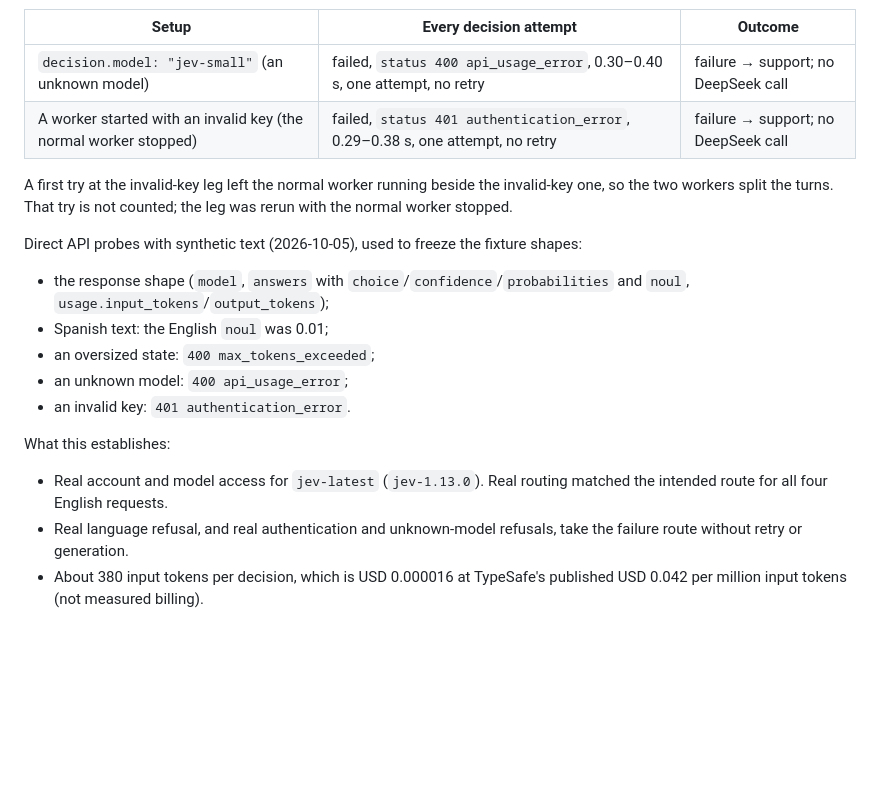
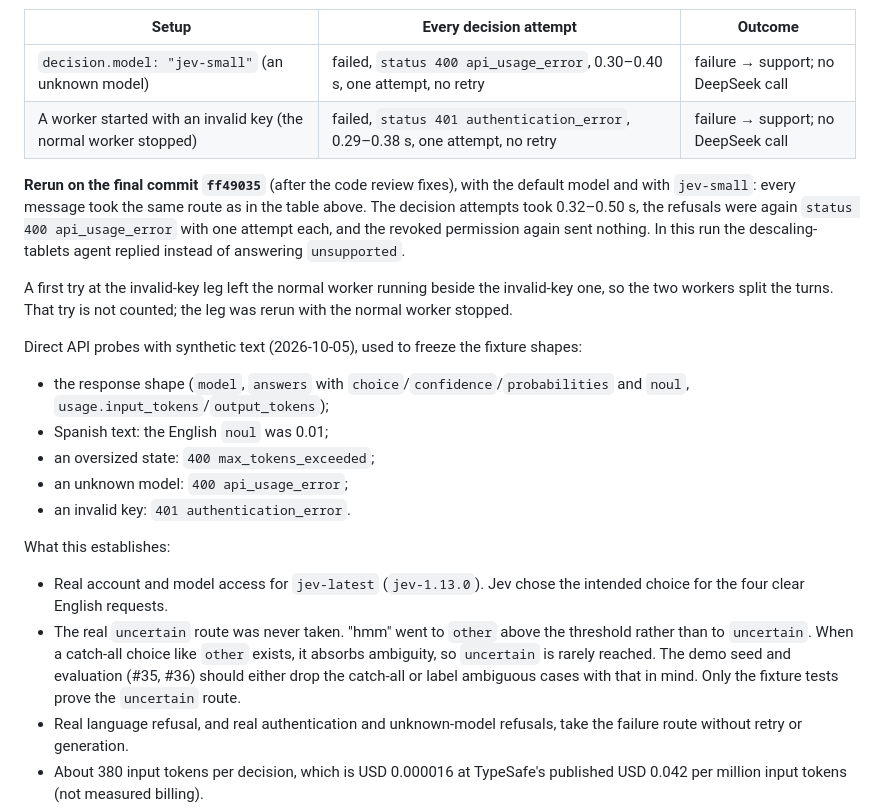
Before and after one commit to taufiq0205/custom-bot, a Markdown page: docs/validation-29.md, the part around the change. GitHub-like rendering; blank space fills up the shorter version.

Commit message:
docs: record the real Jev rerun on the final commit
Co-Authored-By: Claude Opus 5.5 <noreply@anthropic.com>

```diff
--- a/docs/validation-29.md
+++ b/docs/validation-29.md
@@ -75,6 +75,8 @@ Refusal legs, each the same six messages in a fresh Business:
 | `decision.model: "jev-small"` (an unknown model) | failed, `status 400 api_usage_error`, 0.30–0.40 s, one attempt, no retry | failure → support; no DeepSeek call |
 | A worker started with an invalid key (the normal worker stopped) | failed, `status 401 authentication_error`, 0.29–0.38 s, one attempt, no retry | failure → support; no DeepSeek call |
 
+**Rerun on the final commit `ff49035`** (after the code review fixes), with the default model and with `jev-small`: every message took the same route as in the table above. The decision attempts took 0.32–0.50 s, the refusals were again `status 400 api_usage_error` with one attempt each, and the revoked permission again sent nothing. In this run the descaling-tablets agent replied instead of answering `unsupported`.
+
 A first try at the invalid-key leg left the normal worker running beside the invalid-key one, so the two workers split the turns. That try is not counted; the leg was rerun with the normal worker stopped.
 
 Direct API probes with synthetic text (2026-10-05), used to freeze the fixture shapes:
@@ -85,7 +87,8 @@ Direct API probes with synthetic text (2026-10-05), used to freeze the fixture s
 - an invalid key: `401 authentication_error`.
 
 What this establishes:
-- Real account and model access for `jev-latest` (`jev-1.13.0`). Real routing matched the intended route for all four English requests.
+- Real account and model access for `jev-latest` (`jev-1.13.0`). Jev chose the intended choice for the four clear English requests.
+- The real `uncertain` route was never taken. "hmm" went to `other` above the threshold rather than to `uncertain`. When a catch-all choice like `other` exists, it absorbs ambiguity, so `uncertain` is rarely reached. The demo seed and evaluation (#35, #36) should either drop the catch-all or label ambiguous cases with that in mind. Only the fixture tests prove the `uncertain` route.
 - Real language refusal, and real authentication and unknown-model refusals, take the failure route without retry or generation.
 - About 380 input tokens per decision, which is USD 0.000016 at TypeSafe's published USD 0.042 per million input tokens (not measured billing).
 - Decision attempts took 0.34–0.45 s.
```
